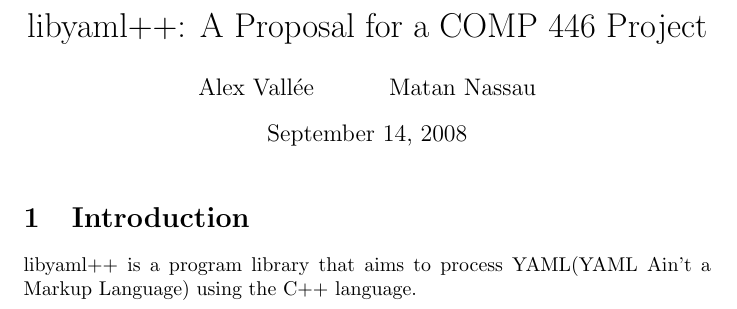
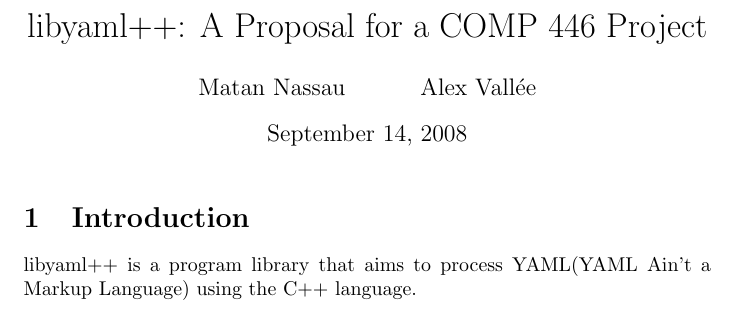
Before and after one commit to wilhelmtell/libyamlpp, a LaTeX document (doc/proposal.tex): part of the page, cut so that both start at the same text. Compiled offline with pdfLaTeX.

Commit message:
Author names are sorted alpha by last name.
Switched name order.

```diff
--- a/doc/proposal.tex
+++ b/doc/proposal.tex
@@ -1,6 +1,6 @@
 \documentclass{article}
 
-\author{Alex Vall\'ee \and Matan Nassau}
+\author{Matan Nassau \and Alex Vall\'ee}
 \title{libyaml++:  A Proposal for a COMP 446 Project}
 
 \begin{document}
```
